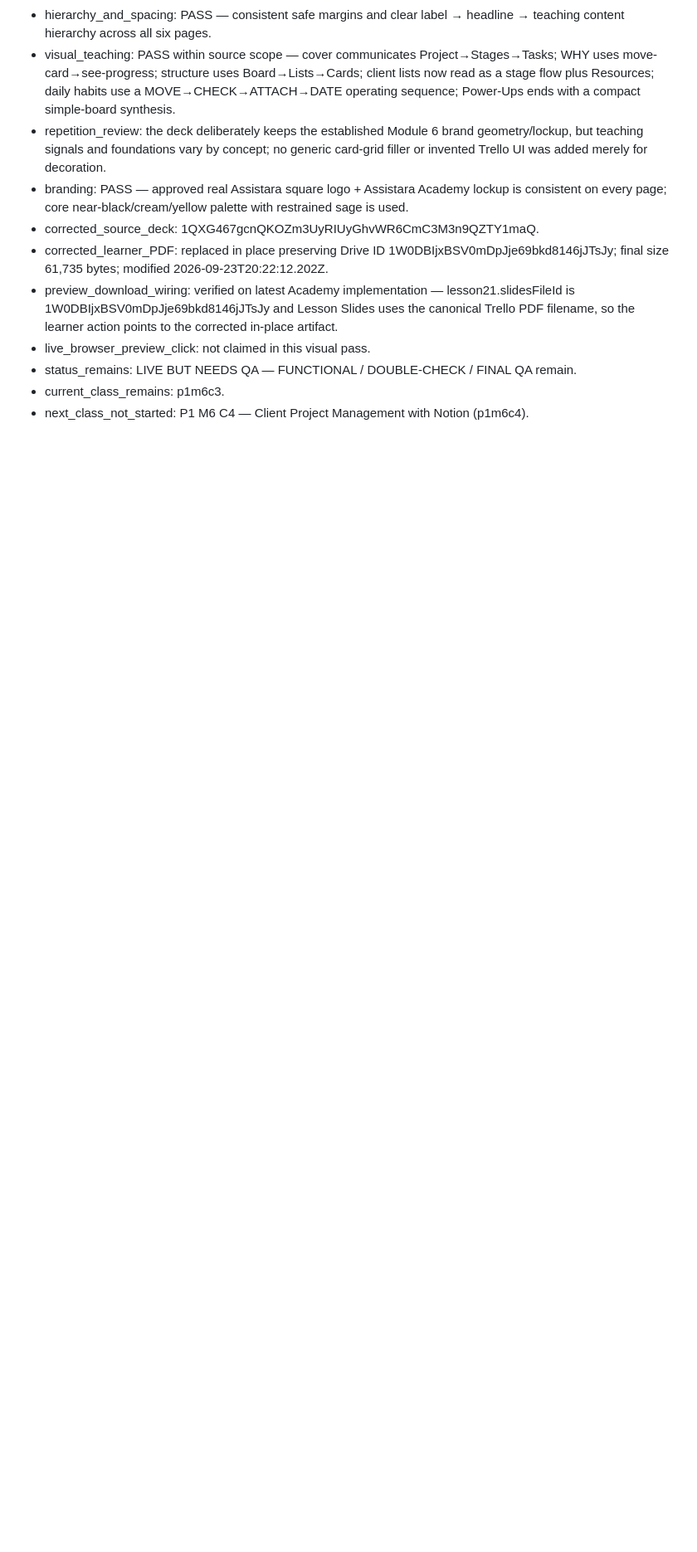
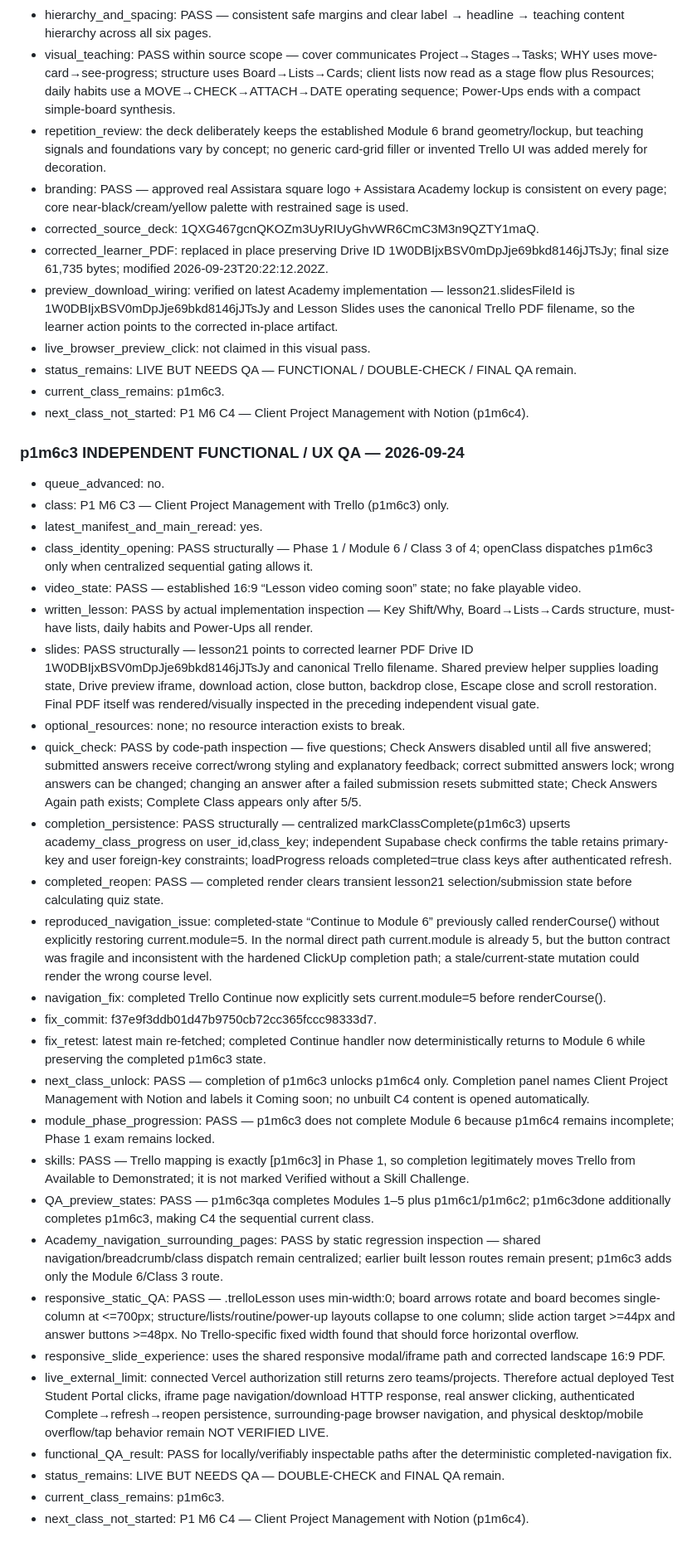
Before and after one commit to gopektravel/Assistara, a Markdown page: docs/academy/PRODUCTION-MANIFEST.md, the part around the change. Shown at 83% size. GitHub-like rendering; blank space fills up the shorter version.

Commit message:
Record P1 M6 C3 functional UX QA

```diff
--- a/docs/academy/PRODUCTION-MANIFEST.md
+++ b/docs/academy/PRODUCTION-MANIFEST.md
@@ -947,3 +947,33 @@ Initialization note: direct production browser verification was blocked because
 - status_remains: LIVE BUT NEEDS QA — FUNCTIONAL / DOUBLE-CHECK / FINAL QA remain.
 - current_class_remains: p1m6c3.
 - next_class_not_started: P1 M6 C4 — Client Project Management with Notion (p1m6c4).
+
+
+### p1m6c3 INDEPENDENT FUNCTIONAL / UX QA — 2026-09-24
+- queue_advanced: no.
+- class: P1 M6 C3 — Client Project Management with Trello (p1m6c3) only.
+- latest_manifest_and_main_reread: yes.
+- class_identity_opening: PASS structurally — Phase 1 / Module 6 / Class 3 of 4; openClass dispatches p1m6c3 only when centralized sequential gating allows it.
+- video_state: PASS — established 16:9 “Lesson video coming soon” state; no fake playable video.
+- written_lesson: PASS by actual implementation inspection — Key Shift/Why, Board→Lists→Cards structure, must-have lists, daily habits and Power-Ups all render.
+- slides: PASS structurally — lesson21 points to corrected learner PDF Drive ID 1W0DBIjxBSV0mDpJje69bkd8146jJTsJy and canonical Trello filename. Shared preview helper supplies loading state, Drive preview iframe, download action, close button, backdrop close, Escape close and scroll restoration. Final PDF itself was rendered/visually inspected in the preceding independent visual gate.
+- optional_resources: none; no resource interaction exists to break.
+- quick_check: PASS by code-path inspection — five questions; Check Answers disabled until all five answered; submitted answers receive correct/wrong styling and explanatory feedback; correct submitted answers lock; wrong answers can be changed; changing an answer after a failed submission resets submitted state; Check Answers Again path exists; Complete Class appears only after 5/5.
+- completion_persistence: PASS structurally — centralized markClassComplete(p1m6c3) upserts academy_class_progress on user_id,class_key; independent Supabase check confirms the table retains primary-key and user foreign-key constraints; loadProgress reloads completed=true class keys after authenticated refresh.
+- completed_reopen: PASS — completed render clears transient lesson21 selection/submission state before calculating quiz state.
+- reproduced_navigation_issue: completed-state “Continue to Module 6” previously called renderCourse() without explicitly restoring current.module=5. In the normal direct path current.module is already 5, but the button contract was fragile and inconsistent with the hardened ClickUp completion path; a stale/current-state mutation could render the wrong course level.
+- navigation_fix: completed Trello Continue now explicitly sets current.module=5 before renderCourse().
+- fix_commit: f37e9f3ddb01d47b9750cb72cc365fccc98333d7.
+- fix_retest: latest main re-fetched; completed Continue handler now deterministically returns to Module 6 while preserving the completed p1m6c3 state.
+- next_class_unlock: PASS — completion of p1m6c3 unlocks p1m6c4 only. Completion panel names Client Project Management with Notion and labels it Coming soon; no unbuilt C4 content is opened automatically.
+- module_phase_progression: PASS — p1m6c3 does not complete Module 6 because p1m6c4 remains incomplete; Phase 1 exam remains locked.
+- skills: PASS — Trello mapping is exactly [p1m6c3] in Phase 1, so completion legitimately moves Trello from Available to Demonstrated; it is not marked Verified without a Skill Challenge.
+- QA_preview_states: PASS — p1m6c3qa completes Modules 1–5 plus p1m6c1/p1m6c2; p1m6c3done additionally completes p1m6c3, making C4 the sequential current class.
+- Academy_navigation_surrounding_pages: PASS by static regression inspection — shared navigation/breadcrumb/class dispatch remain centralized; earlier built lesson routes remain present; p1m6c3 adds only the Module 6/Class 3 route.
+- responsive_static_QA: PASS — .trelloLesson uses min-width:0; board arrows rotate and board becomes single-column at <=700px; structure/lists/routine/power-up layouts collapse to one column; slide action target >=44px and answer buttons >=48px. No Trello-specific fixed width found that should force horizontal overflow.
+- responsive_slide_experience: uses the shared responsive modal/iframe path and corrected landscape 16:9 PDF.
+- live_external_limit: connected Vercel authorization still returns zero teams/projects. Therefore actual deployed Test Student Portal clicks, iframe page navigation/download HTTP response, real answer clicking, authenticated Complete→refresh→reopen persistence, surrounding-page browser navigation, and physical desktop/mobile overflow/tap behavior remain NOT VERIFIED LIVE.
+- functional_QA_result: PASS for locally/verifiably inspectable paths after the deterministic completed-navigation fix.
+- status_remains: LIVE BUT NEEDS QA — DOUBLE-CHECK and FINAL QA remain.
+- current_class_remains: p1m6c3.
+- next_class_not_started: P1 M6 C4 — Client Project Management with Notion (p1m6c4).
```
